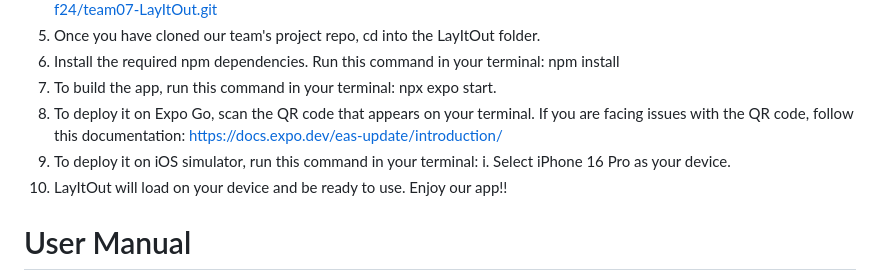
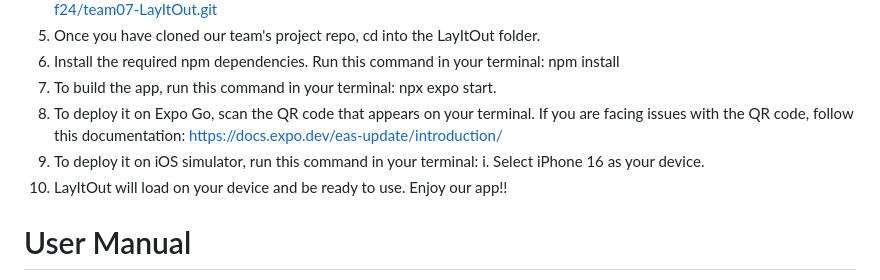
Before and after one commit to ucsb-cs184-f24/team07-LayItOut, a Markdown page: README.md, the part around the change. Drawn GitHub-style.

```diff
--- a/README.md
+++ b/README.md
@@ -31,7 +31,7 @@ Users can create an account or log in via the home screen using their UCSB or pe
 6. Install the required npm dependencies. Run this command in your terminal: npm install
 7. To build the app, run this command in your terminal: npx expo start.
 8. To deploy it on Expo Go, scan the QR code that appears on your terminal. If you are facing issues with the QR code, follow this documentation: https://docs.expo.dev/eas-update/introduction/
-9. To deploy it on iOS simulator, run this command in your terminal: i. Select iPhone 16 Pro as your device.
+9. To deploy it on iOS simulator, run this command in your terminal: i. Select iPhone 16 as your device.
 11. LayItOut will load on your device and be ready to use. Enjoy our app!!
 
 # User Manual
```
